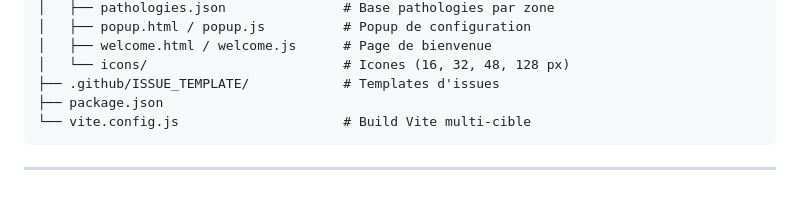
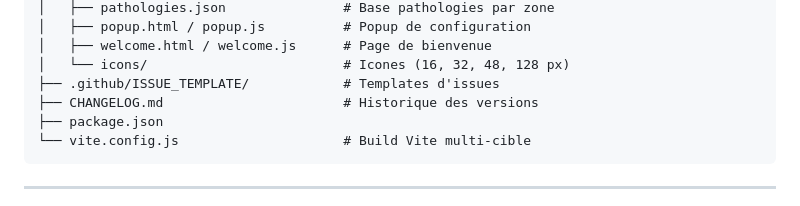
Before and after one commit to ems-21jc/ems-medical-extension-21jc, a Markdown page: README.md, the part around the change. Drawn GitHub-style.

Commit message:
docs: reference CHANGELOG.md in project structure

````diff
--- a/README.md
+++ b/README.md
@@ -42,6 +42,7 @@ Extension navigateur (Chrome & Firefox) qui automatise la redaction des dossiers
 │   ├── welcome.html / welcome.js      # Page de bienvenue
 │   └── icons/                         # Icones (16, 32, 48, 128 px)
 ├── .github/ISSUE_TEMPLATE/            # Templates d'issues
+├── CHANGELOG.md                       # Historique des versions
 ├── package.json
 └── vite.config.js                     # Build Vite multi-cible
 ```
````
